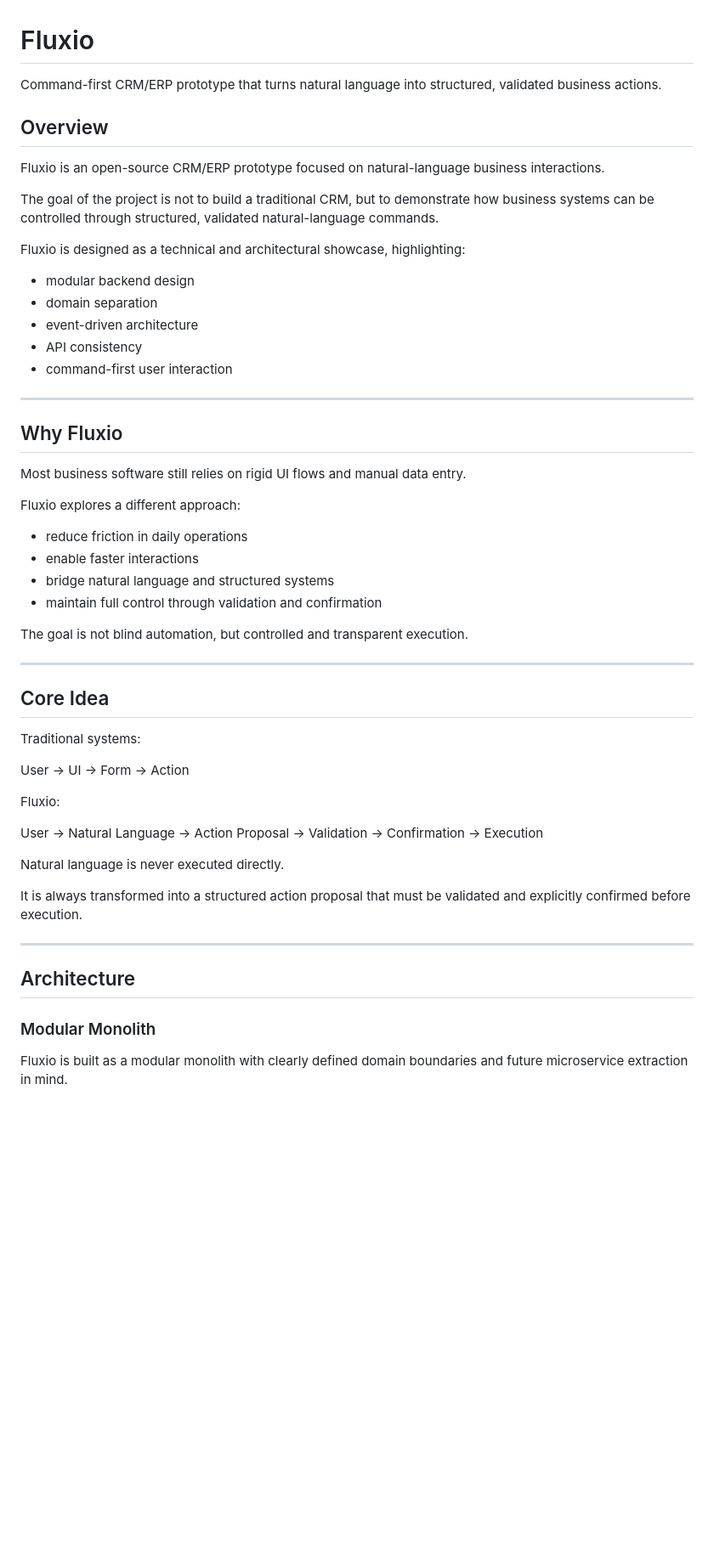
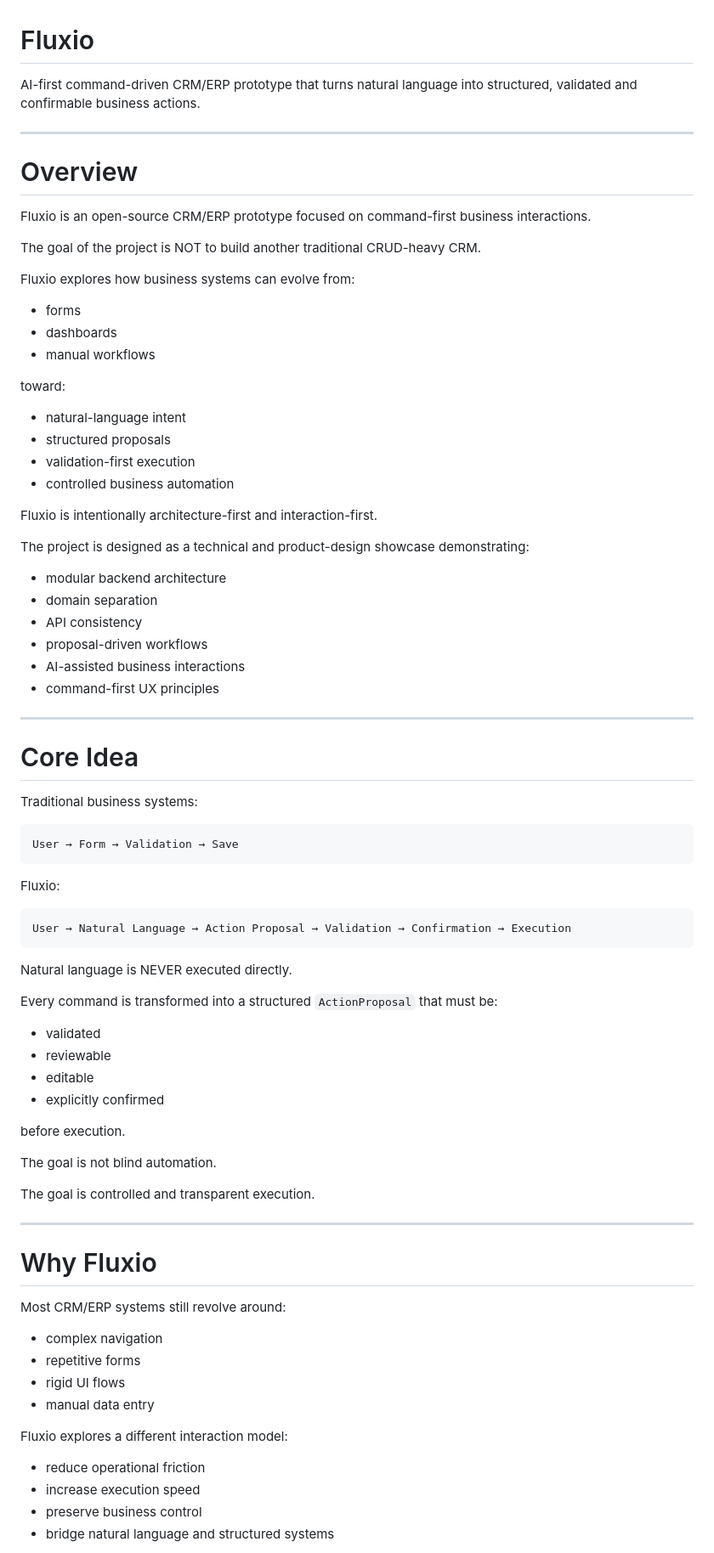
Before and after one commit to anfibes/fluxio, a Markdown page: README.md, the part around one of its changes. Shown at 85% size. Rendered like a GitHub page; blank space fills up the shorter version.

Commit message:
docs: rewrite README to reflect current AI-first frontend and proposal workflow

````diff
--- a/README.md
+++ b/README.md
@@ -1,57 +1,79 @@
 # Fluxio
 
-Command-first CRM/ERP prototype that turns natural language into structured, validated business actions.
-
-## Overview
-
-Fluxio is an open-source CRM/ERP prototype focused on natural-language business interactions.
-
-The goal of the project is not to build a traditional CRM, but to demonstrate how business systems can be controlled through structured, validated natural-language commands.
-
-Fluxio is designed as a technical and architectural showcase, highlighting:
-
-- modular backend design
-- domain separation
-- event-driven architecture
-- API consistency
-- command-first user interaction
+AI-first command-driven CRM/ERP prototype that turns natural language into structured, validated and confirmable business actions.
 
 ---
 
-## Why Fluxio
+# Overview
 
-Most business software still relies on rigid UI flows and manual data entry.
+Fluxio is an open-source CRM/ERP prototype focused on command-first business interactions.
 
-Fluxio explores a different approach:
+The goal of the project is NOT to build another traditional CRUD-heavy CRM.
 
-- reduce friction in daily operations
-- enable faster interactions
-- bridge natural language and structured systems
-- maintain full control through validation and confirmation
+Fluxio explores how business systems can evolve from:
+- forms
+- dashboards
+- manual workflows
 
-The goal is not blind automation, but controlled and transparent execution.
+toward:
+- natural-language intent
+- structured proposals
+- validation-first execution
+- controlled business automation
+
+Fluxio is intentionally architecture-first and interaction-first.
+
+The project is designed as a technical and product-design showcase demonstrating:
+- modular backend architecture
+- domain separation
+- API consistency
+- proposal-driven workflows
+- AI-assisted business interactions
+- command-first UX principles
 
 ---
 
-## Core Idea
+# Core Idea
 
-Traditional systems:
+Traditional business systems:
 
-User → UI → Form → Action
+```text
+User → Form → Validation → Save
+```
 
 Fluxio:
 
+```text
 User → Natural Language → Action Proposal → Validation → Confirmation → Execution
+```
 
-Natural language is never executed directly.
+Natural language is NEVER executed directly.
 
-It is always transformed into a structured action proposal that must be validated and explicitly confirmed before execution.
+Every command is transformed into a structured `ActionProposal` that must be:
+- validated
+- reviewable
+- editable
+- explicitly confirmed
+
+before execution.
+
+The goal is not blind automation.
+
+The goal is controlled and transparent execution.
 
 ---
 
-## Architecture
+# Why Fluxio
 
-### Modular Monolith
+Most CRM/ERP systems still revolve around:
+- complex navigation
+- repetitive forms
+- rigid UI flows
+- manual data entry
 
-Fluxio is built as a modular monolith with clearly defined domain boundaries and future microservice extraction in mind.
+Fluxio explores a different interaction model:
+- reduce operational friction
+- increase execution speed
+- preserve business control
+- bridge natural language and structured systems
 
````
Also changed, not shown: other parts of README.md (+433 -156 lines).
